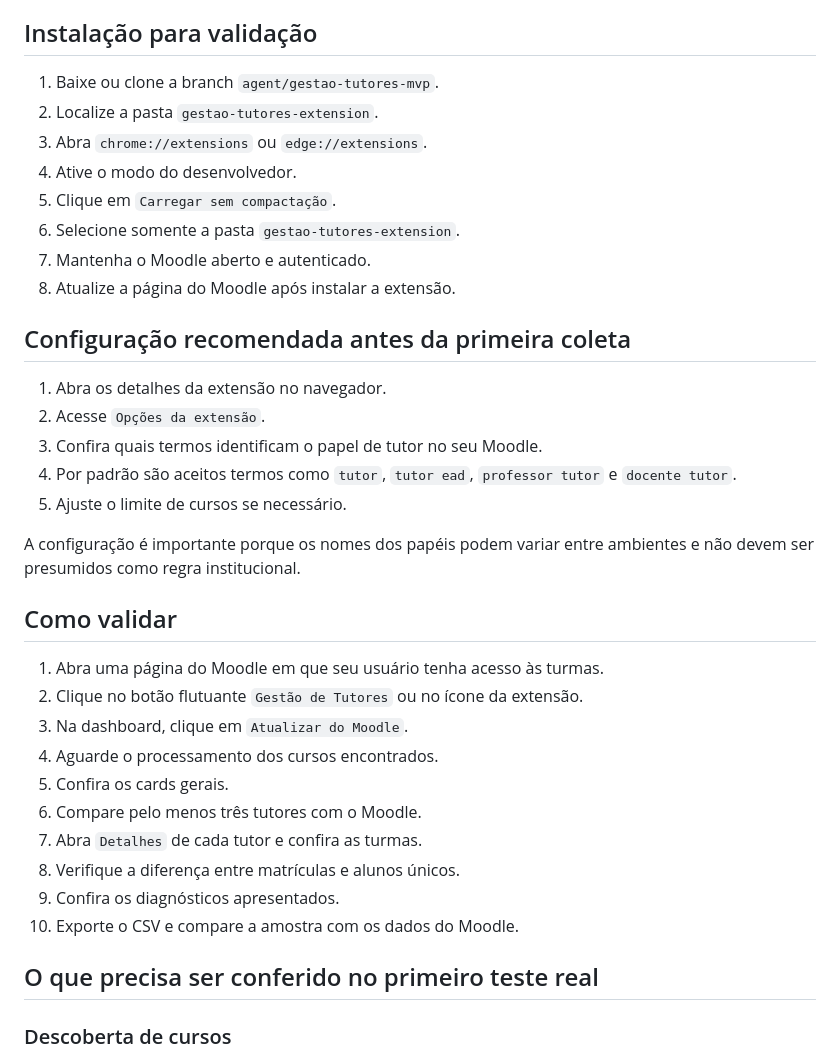
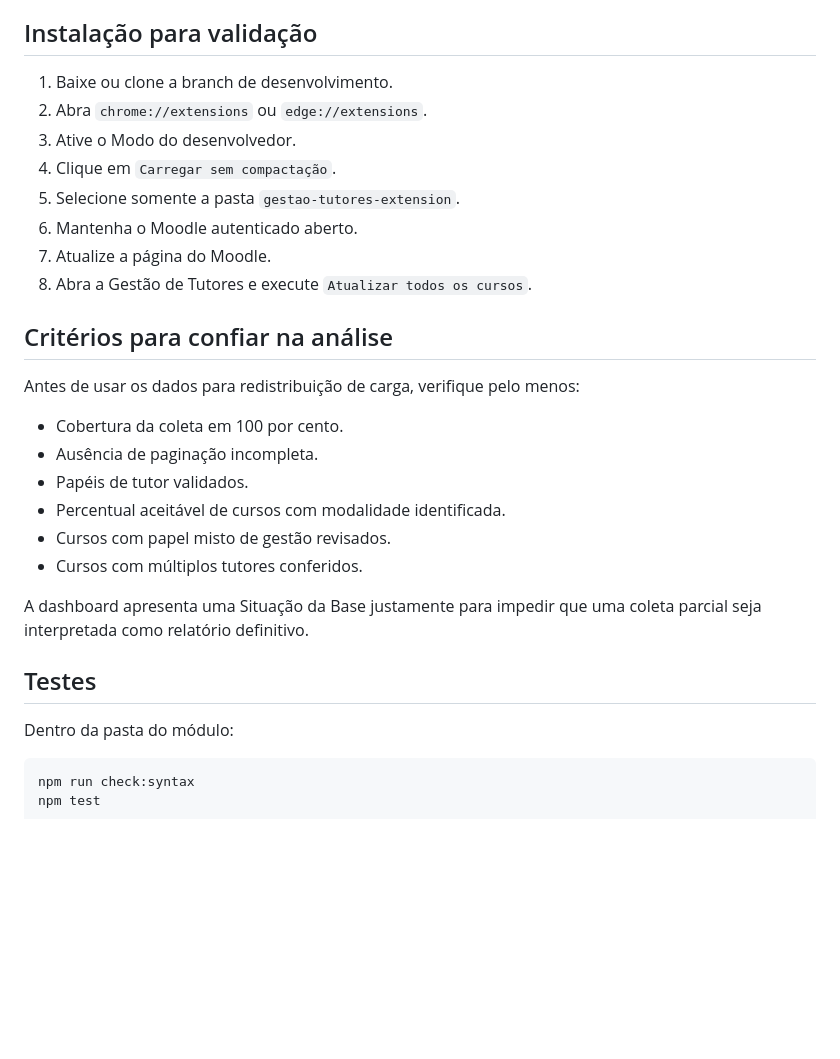
Before and after one commit to euriconetoia-cmyk/Assistente-EaD-SENAI, a Markdown page: gestao-tutores-extension/README.md, the part around one of its changes. GitHub-like rendering; blank space fills up the shorter version.

Commit message:
docs: documenta arquitetura e critérios da v0.3

````diff
--- a/gestao-tutores-extension/README.md
+++ b/gestao-tutores-extension/README.md
@@ -36,39 +139,34 @@ A versão de validação foi mantida em uma pasta independente para não alterar
 
 ## Instalação para validação
 
-1. Baixe ou clone a branch `agent/gestao-tutores-mvp`.
-2. Localize a pasta `gestao-tutores-extension`.
-3. Abra `chrome://extensions` ou `edge://extensions`.
-4. Ative o modo do desenvolvedor.
-5. Clique em `Carregar sem compactação`.
-6. Selecione somente a pasta `gestao-tutores-extension`.
-7. Mantenha o Moodle aberto e autenticado.
-8. Atualize a página do Moodle após instalar a extensão.
+1. Baixe ou clone a branch de desenvolvimento.
+2. Abra `chrome://extensions` ou `edge://extensions`.
+3. Ative o Modo do desenvolvedor.
+4. Clique em `Carregar sem compactação`.
+5. Selecione somente a pasta `gestao-tutores-extension`.
+6. Mantenha o Moodle autenticado aberto.
+7. Atualize a página do Moodle.
+8. Abra a Gestão de Tutores e execute `Atualizar todos os cursos`.
 
-## Configuração recomendada antes da primeira coleta
+## Critérios para confiar na análise
 
-1. Abra os detalhes da extensão no navegador.
-2. Acesse `Opções da extensão`.
-3. Confira quais termos identificam o papel de tutor no seu Moodle.
-4. Por padrão são aceitos termos como `tutor`, `tutor ead`, `professor tutor` e `docente tutor`.
-5. Ajuste o limite de cursos se necessário.
+Antes de usar os dados para redistribuição de carga, verifique pelo menos:
 
-A configuração é importante porque os nomes dos papéis podem variar entre ambientes e não devem ser presumidos como regra institucional.
+- Cobertura da coleta em 100 por cento.
+- Ausência de paginação incompleta.
+- Papéis de tutor validados.
+- Percentual aceitável de cursos com modalidade identificada.
+- Cursos com papel misto de gestão revisados.
+- Cursos com múltiplos tutores conferidos.
 
-## Como validar
+A dashboard apresenta uma Situação da Base justamente para impedir que uma coleta parcial seja interpretada como relatório definitivo.
 
-1. Abra uma página do Moodle em que seu usuário tenha acesso às turmas.
-2. Clique no botão flutuante `Gestão de Tutores` ou no ícone da extensão.
-3. Na dashboard, clique em `Atualizar do Moodle`.
-4. Aguarde o processamento dos cursos encontrados.
-5. Confira os cards gerais.
-6. Compare pelo menos três tutores com o Moodle.
-7. Abra `Detalhes` de cada tutor e confira as turmas.
-8. Verifique a diferença entre matrículas e alunos únicos.
-9. Confira os diagnósticos apresentados.
-10. Exporte o CSV e compare a amostra com os dados do Moodle.
+## Testes
 
-## O que precisa ser conferido no primeiro teste real
+Dentro da pasta do módulo:
 
-### Descoberta de cursos
+```bash
+npm run check:syntax
+npm test
+```
 
````
Also changed, not shown: other parts of gestao-tutores-extension/README.md (+142 -54 lines).
